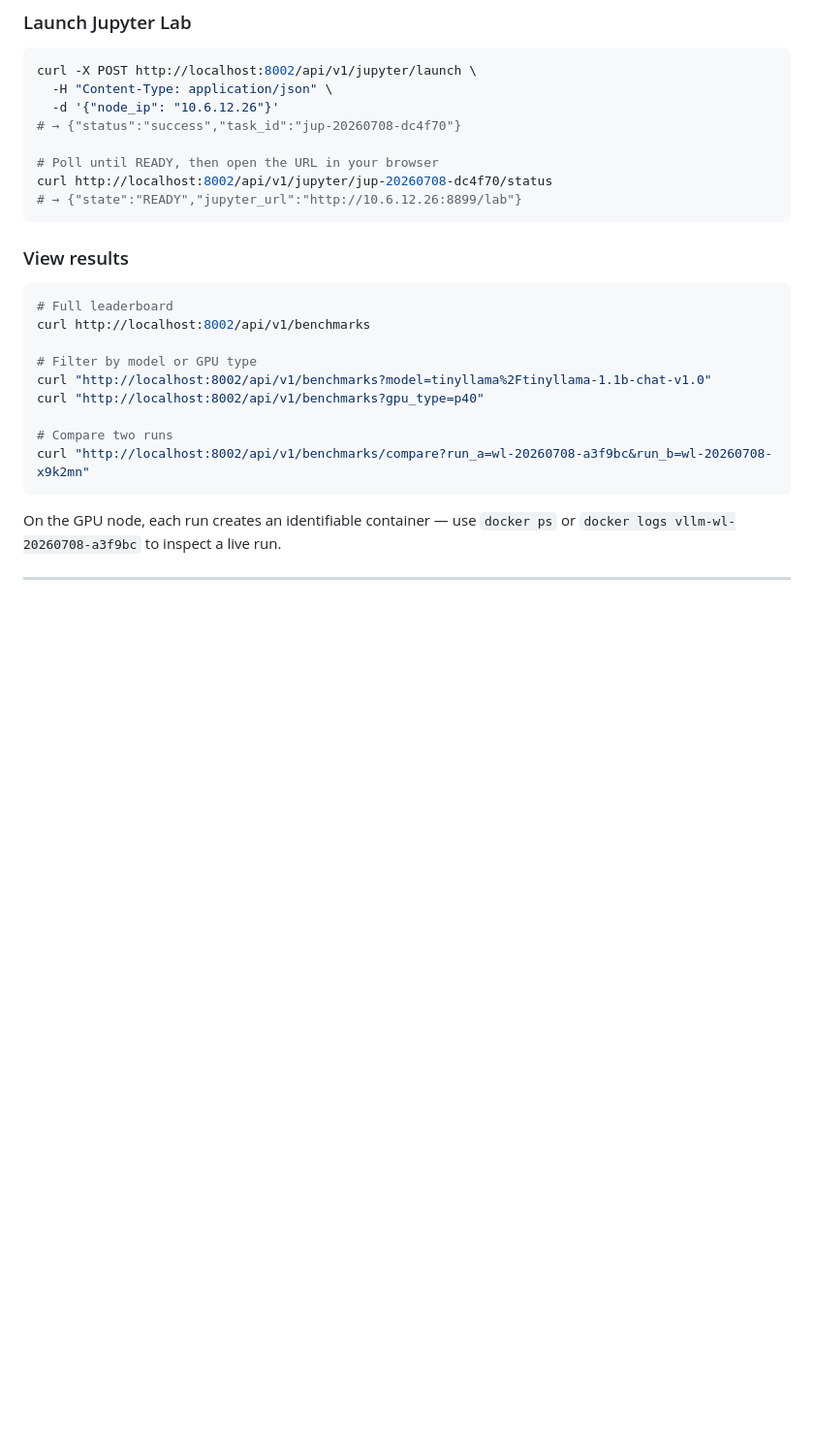
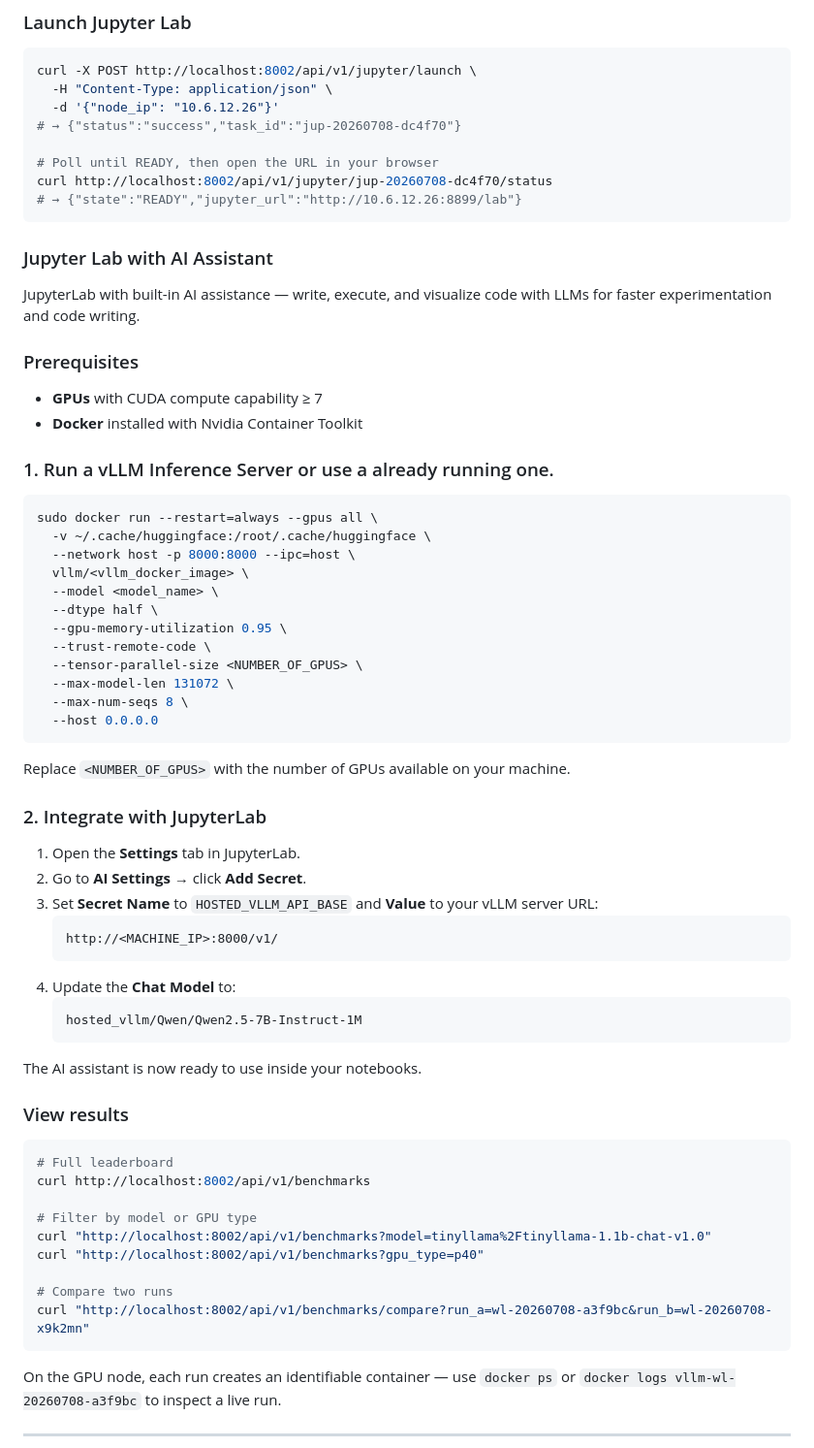
Before and after one commit to corespan/aistudio-server, a Markdown page: README.md, the part around the change. Shown at 97% size. Drawn GitHub-style; blank space fills up the shorter version.

Commit message:
LLM support in Jupyter NB

````diff
--- a/README.md
+++ b/README.md
@@ -172,6 +172,49 @@ curl -X POST http://localhost:8002/api/v1/jupyter/launch \
 curl http://localhost:8002/api/v1/jupyter/jup-20260708-dc4f70/status
 # → {"state":"READY","jupyter_url":"http://10.6.12.26:8899/lab"}
 ```
+
+### Jupyter Lab with AI Assistant
+
+JupyterLab with built-in AI assistance — write, execute, and visualize code with LLMs for faster experimentation and code writing.
+
+### Prerequisites
+
+- **GPUs** with CUDA compute capability ≥ 7
+- **Docker** installed with Nvidia Container Toolkit
+
+### 1. Run a vLLM Inference Server or use a already running one.
+
+```bash
+sudo docker run --restart=always --gpus all \
+  -v ~/.cache/huggingface:/root/.cache/huggingface \
+  --network host -p 8000:8000 --ipc=host \
+  vllm/<vllm_docker_image> \
+  --model <model_name> \
+  --dtype half \
+  --gpu-memory-utilization 0.95 \
+  --trust-remote-code \
+  --tensor-parallel-size <NUMBER_OF_GPUS> \
+  --max-model-len 131072 \
+  --max-num-seqs 8 \
+  --host 0.0.0.0
+```
+
+Replace `<NUMBER_OF_GPUS>` with the number of GPUs available on your machine.
+
+### 2. Integrate with JupyterLab
+
+1. Open the **Settings** tab in JupyterLab.
+2. Go to **AI Settings** → click **Add Secret**.
+3. Set **Secret Name** to `HOSTED_VLLM_API_BASE` and **Value** to your vLLM server URL:
+   ```
+   http://<MACHINE_IP>:8000/v1/
+   ```
+4. Update the **Chat Model** to:
+   ```
+   hosted_vllm/Qwen/Qwen2.5-7B-Instruct-1M
+   ```
+
+The AI assistant is now ready to use inside your notebooks.
 
 ### View results
 
````
